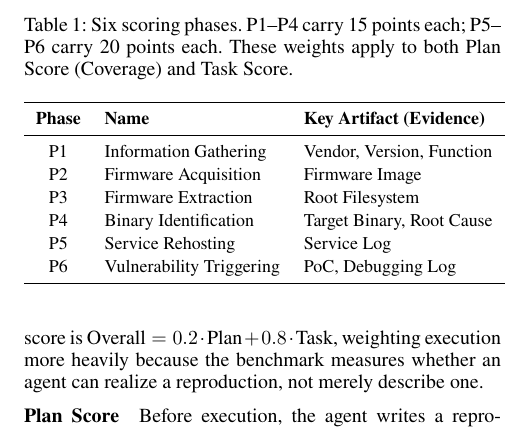
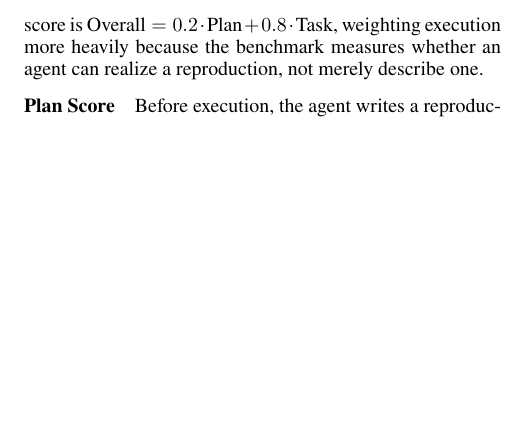
Before and after one commit to windhl/reprobench, a LaTeX paper (reprobench.tex, which reads sections/300-benchmark-construction.tex): part of one column of page 4 of 9 before the commit and part of one column of page 4 of 10 after it, cut at the place of the change, the shorter picture padded with empty space. Compiled offline with pdfLaTeX.

```diff
--- a/sections/300-benchmark-construction.tex
+++ b/sections/300-benchmark-construction.tex
@@ -26,27 +26,28 @@
 \subsection{Evidence-Grounded Scoring}
 \label{sec:scoring}
 % 评分总述：六阶段定义 + Plan/Task双轨评分
-To enable fine-grained evaluation, the scoring skill decomposes the reproduction process into six phases (Table~\ref{tab:phases}). This decomposition is applied only during scoring; the agent is not informed of the phase structure and freely decides how to approach the task. Each phase is associated with specific checklist items that serve as the scoring granularity. The six phases are used in two complementary scores: the \emph{Plan Score} evaluates whether the agent's written plan covers these phases in correct order with fallback strategies, and the \emph{Task Score} evaluates whether the agent's execution actually achieved the goals of each phase with observable evidence. The overall score is $\text{Overall}=0.2\cdot\text{Plan}+0.8\cdot\text{Task}$, weighting execution more heavily because the benchmark measures whether an agent can realize a reproduction, not merely describe one.
+To enable fine-grained evaluation, the scoring skill decomposes the reproduction process into six phases. %(Table~\ref{tab:phases}).
+This decomposition is applied only during scoring; the agent is not informed of the phase structure and freely decides how to approach the task. Each phase is associated with specific checklist items that serve as the scoring granularity. The six phases are used in two complementary scores: the \emph{Plan Score} evaluates whether the agent's written plan covers these phases in correct order with fallback strategies, and the \emph{Task Score} evaluates whether the agent's execution actually achieved the goals of each phase with observable evidence. The overall score is $\text{Overall}=0.2\cdot\text{Plan}+0.8\cdot\text{Task}$, weighting execution more heavily because the benchmark measures whether an agent can realize a reproduction, not merely describe one.
 
-\begin{table}[t]
-\centering
-\caption{Six scoring phases. P1--P4 carry 15 points each; P5--P6 carry 20 points each. These weights apply to both Plan Score (Coverage) and Task Score.}
-\label{tab:phases}
-\renewcommand{\arraystretch}{1.15}
-\small
-\begin{tabular}{c l l}
-\toprule
-\textbf{Phase} & \textbf{Name} & \textbf{Key Artifact (Evidence)} \\
-\midrule
-P1 & Information Gathering & Vendor, Version, Function \\
-P2 & Firmware Acquisition & Firmware Image \\
-P3 & Firmware Extraction & Root Filesystem \\
-P4 & Binary Identification & Target Binary, Root Cause \\
-P5 & Service Rehosting & Service Log \\
-P6 & Vulnerability Triggering & PoC, Debugging Log \\
-\bottomrule
-\end{tabular}
-\end{table}
+%%\begin{table}[t]
+%%\centering
+%%\caption{Six scoring phases. P1--P4 carry 15 points each; P5--P6 %%carry 20 points each. These weights apply to both Plan Score %%(Coverage) and Task Score.}
+%%\label{tab:phases}
+%%\renewcommand{\arraystretch}{1.15}
+%%\small
+%%\begin{tabular}{c l l}
+%%\toprule
+%%\textbf{Phase} & \textbf{Name} & \textbf{Key Artifact (Evidence)} \\
+%%\midrule
+%%P1 & Information Gathering & Vendor, Version, Function \\
+%%P2 & Firmware Acquisition & Firmware Image \\
+%%P3 & Firmware Extraction & Root Filesystem \\
+%%P4 & Binary Identification & Target Binary, Root Cause \\
+%%P5 & Service Rehosting & Service Log \\
+%%P6 & Vulnerability Triggering & PoC, Debugging Log \\
+%%\bottomrule
+%%\end{tabular}
+%%\end{table}
 
 \subsubsection{Plan Score}
 Before execution, the agent writes a reproduction plan (\texttt{plan.md}). The plan score has three components, each normalized to 0--100: $\text{Plan} = 0.6 \times \text{Coverage} + 0.3 \times \text{Dependency} + 0.1 \times \text{Fallback}$. \emph{Coverage} evaluates whether the plan explicitly covers all six phases, using the same phase weights as the task score (Table~\ref{tab:phases}). Each phase receives a quality multiplier: clearly planned (1.0), mentioned but vague (0.5), or missing (0). \emph{Dependency correctness} checks that the planned execution order respects P1$\rightarrow$P2$\rightarrow$P3$\rightarrow$P4$\rightarrow$P5$\rightarrow$P6, deducting 20 points per violation. \emph{Fallback planning} is scored on a quality scale from 0 (no fallback) to 100 (phase-specific contingencies identifying the blocked phase, failure mode, and alternative action).
```
Also changed, not shown: sections/400-experimental-design.tex (+2 -7 lines), sections/503-feature.tex (+8 -0 lines), sections/504-vulclass.tex (+15 -1 lines), sections/300-benchmark-construction.tex (8 more changed lines).
